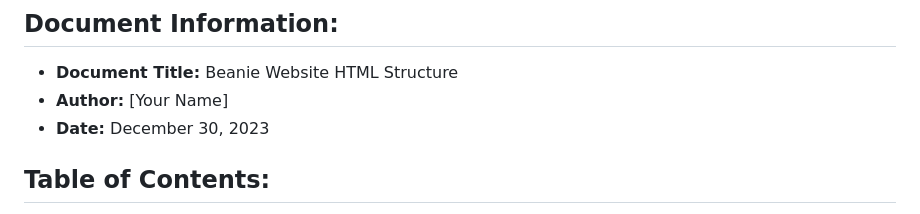
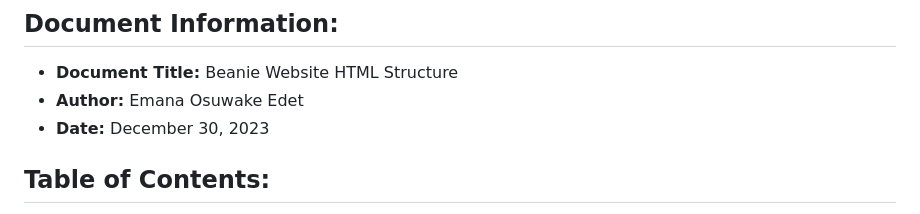
Before and after one commit to OsuwakeEdet/beanie, a Markdown page: README.md, the part around the change. GitHub-like rendering.

```diff
--- a/README.md
+++ b/README.md
@@ -2,7 +2,7 @@
 
 ## Document Information:
 - **Document Title:** Beanie Website HTML Structure
-- **Author:** [Your Name]
+- **Author:** Emana Osuwake Edet
 - **Date:** December 30, 2023
 
 ## Table of Contents:
```
